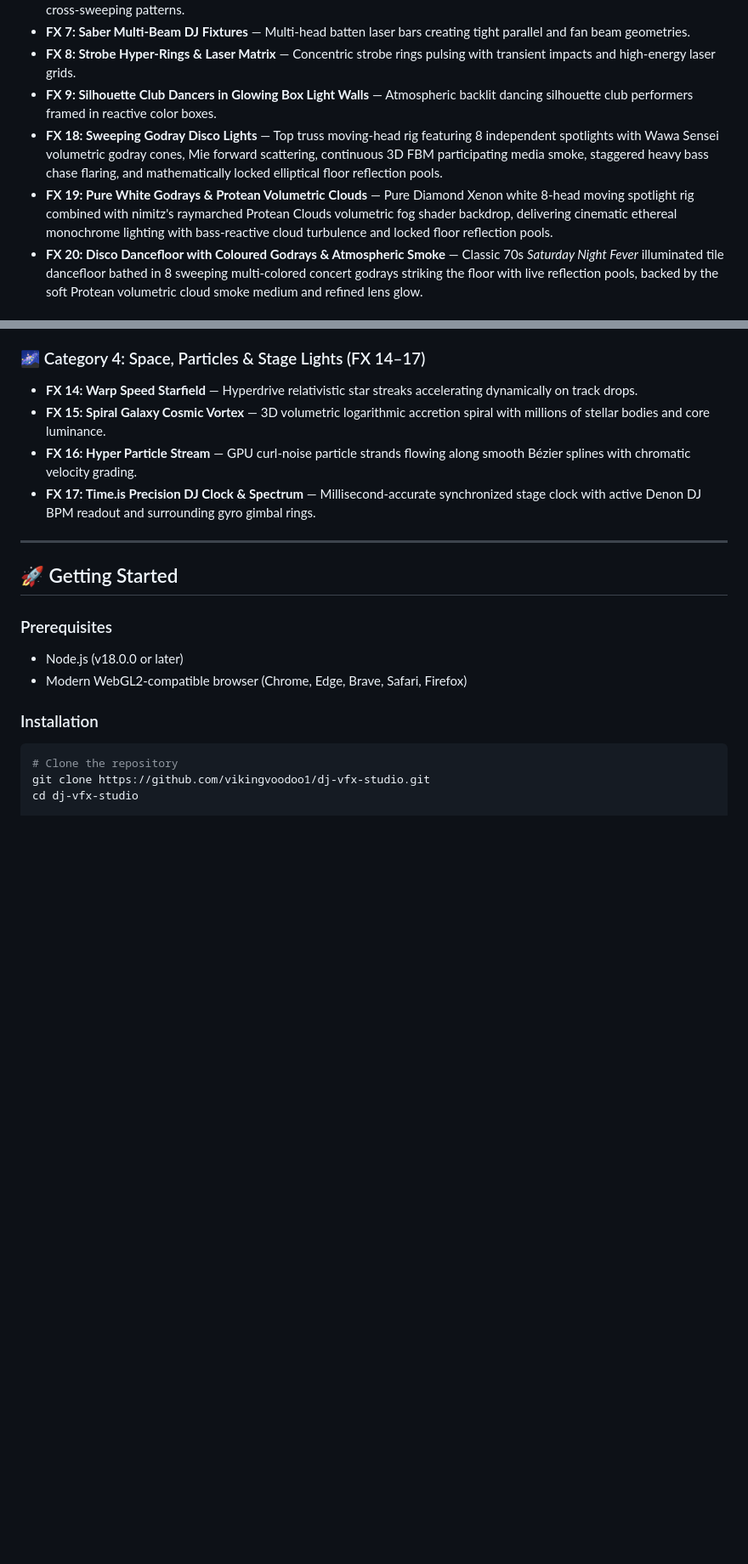
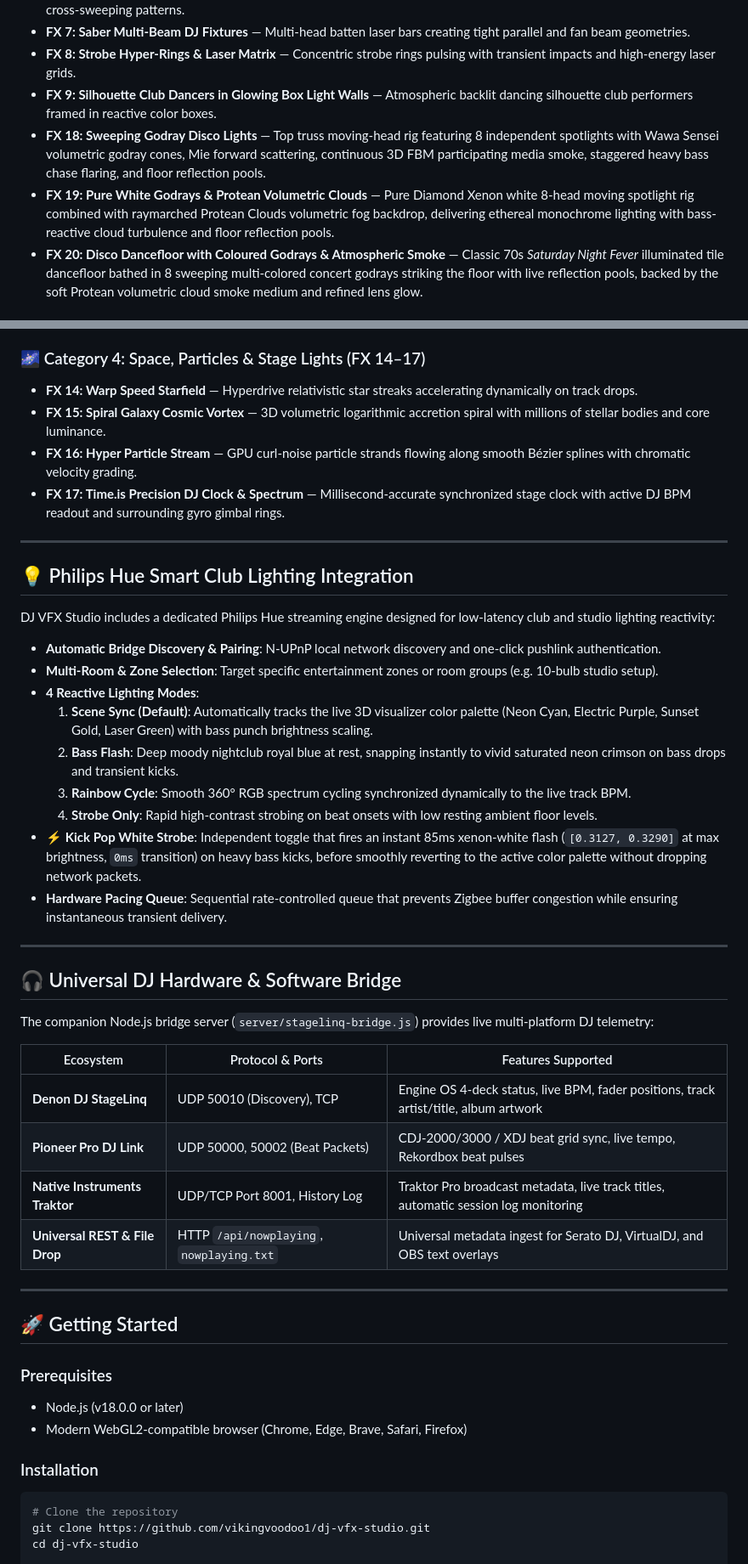
Before and after one commit to vikingvoodoo1/dj-vfx-studio, a Markdown page: README.md, 2 parts joined by grey strips. Shown at 85% size. Drawn GitHub-style; blank space fills up the shorter version.

Commit message:
docs: update README with full 21-scene VFX bank, Philips Hue 4-mode reactive lighting engine, kick strobe pop, and universal DJ bridge features

```diff
--- a/README.md
+++ b/README.md
@@ -35,8 +35,8 @@
 - **FX 7: Saber Multi-Beam DJ Fixtures** — Multi-head batten laser bars creating tight parallel and fan beam geometries.
 - **FX 8: Strobe Hyper-Rings & Laser Matrix** — Concentric strobe rings pulsing with transient impacts and high-energy laser grids.
 - **FX 9: Silhouette Club Dancers in Glowing Box Light Walls** — Atmospheric backlit dancing silhouette club performers framed in reactive color boxes.
-- **FX 18: Sweeping Godray Disco Lights** — Top truss moving-head rig featuring 8 independent spotlights with Wawa Sensei volumetric godray cones, Mie forward scattering, continuous 3D FBM participating media smoke, staggered heavy bass chase flaring, and mathematically locked elliptical floor reflection pools.
-- **FX 19: Pure White Godrays & Protean Volumetric Clouds** — Pure Diamond Xenon white 8-head moving spotlight rig combined with nimitz's raymarched Protean Clouds volumetric fog shader backdrop, delivering cinematic ethereal monochrome lighting with bass-reactive cloud turbulence and locked floor reflection pools.
+- **FX 18: Sweeping Godray Disco Lights** — Top truss moving-head rig featuring 8 independent spotlights with Wawa Sensei volumetric godray cones, Mie forward scattering, continuous 3D FBM participating media smoke, staggered heavy bass chase flaring, and floor reflection pools.
+- **FX 19: Pure White Godrays & Protean Volumetric Clouds** — Pure Diamond Xenon white 8-head moving spotlight rig combined with raymarched Protean Clouds volumetric fog backdrop, delivering ethereal monochrome lighting with bass-reactive cloud turbulence and floor reflection pools.
 - **FX 20: Disco Dancefloor with Coloured Godrays & Atmospheric Smoke** — Classic 70s *Saturday Night Fever* illuminated tile dancefloor bathed in 8 sweeping multi-colored concert godrays striking the floor with live reflection pools, backed by the soft Protean volumetric cloud smoke medium and refined lens glow.
 
 ### 🕸️ Category 3: Cyber & Retro (FX 10–13)
@@ -49,7 +49,36 @@
 - **FX 14: Warp Speed Starfield** — Hyperdrive relativistic star streaks accelerating dynamically on track drops.
 - **FX 15: Spiral Galaxy Cosmic Vortex** — 3D volumetric logarithmic accretion spiral with millions of stellar bodies and core luminance.
 - **FX 16: Hyper Particle Stream** — GPU curl-noise particle strands flowing along smooth Bézier splines with chromatic velocity grading.
-- **FX 17: Time.is Precision DJ Clock & Spectrum** — Millisecond-accurate synchronized stage clock with active Denon DJ BPM readout and surrounding gyro gimbal rings.
+- **FX 17: Time.is Precision DJ Clock & Spectrum** — Millisecond-accurate synchronized stage clock with active DJ BPM readout and surrounding gyro gimbal rings.
+
+---
+
+## 💡 Philips Hue Smart Club Lighting Integration
+
+DJ VFX Studio includes a dedicated Philips Hue streaming engine designed for low-latency club and studio lighting reactivity:
+
+- **Automatic Bridge Discovery & Pairing**: N-UPnP local network discovery and one-click pushlink authentication.
+- **Multi-Room & Zone Selection**: Target specific entertainment zones or room groups (e.g. 10-bulb studio setup).
+- **4 Reactive Lighting Modes**:
+  1. **Scene Sync (Default)**: Automatically tracks the live 3D visualizer color palette (Neon Cyan, Electric Purple, Sunset Gold, Laser Green) with bass punch brightness scaling.
+  2. **Bass Flash**: Deep moody nightclub royal blue at rest, snapping instantly to vivid saturated neon crimson on bass drops and transient kicks.
+  3. **Rainbow Cycle**: Smooth 360° RGB spectrum cycling synchronized dynamically to the live track BPM.
+  4. **Strobe Only**: Rapid high-contrast strobing on beat onsets with low resting ambient floor levels.
+- **⚡ Kick Pop White Strobe**: Independent toggle that fires an instant 85ms xenon-white flash (`[0.3127, 0.3290]` at max brightness, `0ms` transition) on heavy bass kicks, before smoothly reverting to the active color palette without dropping network packets.
+- **Hardware Pacing Queue**: Sequential rate-controlled queue that prevents Zigbee buffer congestion while ensuring instantaneous transient delivery.
+
+---
+
+## 🎧 Universal DJ Hardware & Software Bridge
+
+The companion Node.js bridge server (`server/stagelinq-bridge.js`) provides live multi-platform DJ telemetry:
+
+| Ecosystem | Protocol & Ports | Features Supported |
+|---|---|---|
+| **Denon DJ StageLinq** | UDP 50010 (Discovery), TCP | Engine OS 4-deck status, live BPM, fader positions, track artist/title, album artwork |
+| **Pioneer Pro DJ Link** | UDP 50000, 50002 (Beat Packets) | CDJ-2000/3000 / XDJ beat grid sync, live tempo, Rekordbox beat pulses |
+| **Native Instruments Traktor** | UDP/TCP Port 8001, History Log | Traktor Pro broadcast metadata, live track titles, automatic session log monitoring |
+| **Universal REST & File Drop** | HTTP `/api/nowplaying`, `nowplaying.txt` | Universal metadata ingest for Serato DJ, VirtualDJ, and OBS text overlays |
 
 ---
 
```
Also changed, not shown: other parts of README.md (+18 -41 lines).
